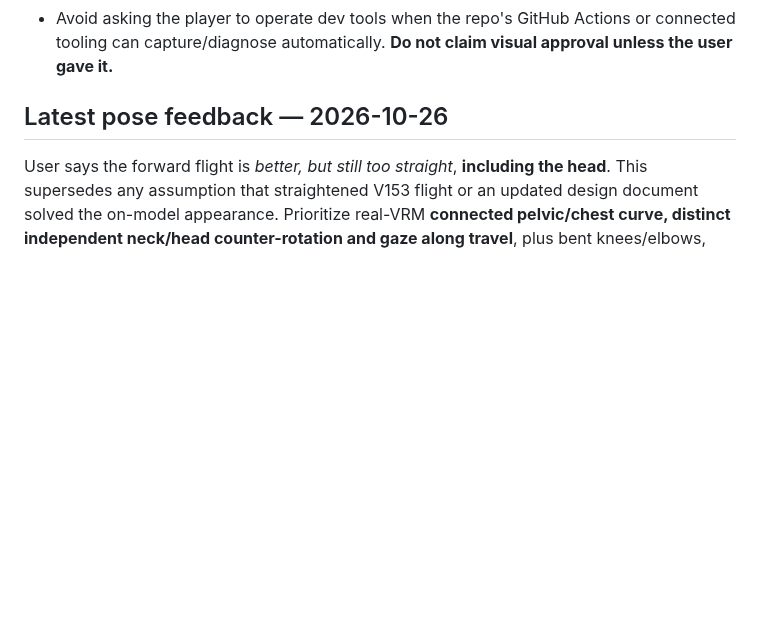
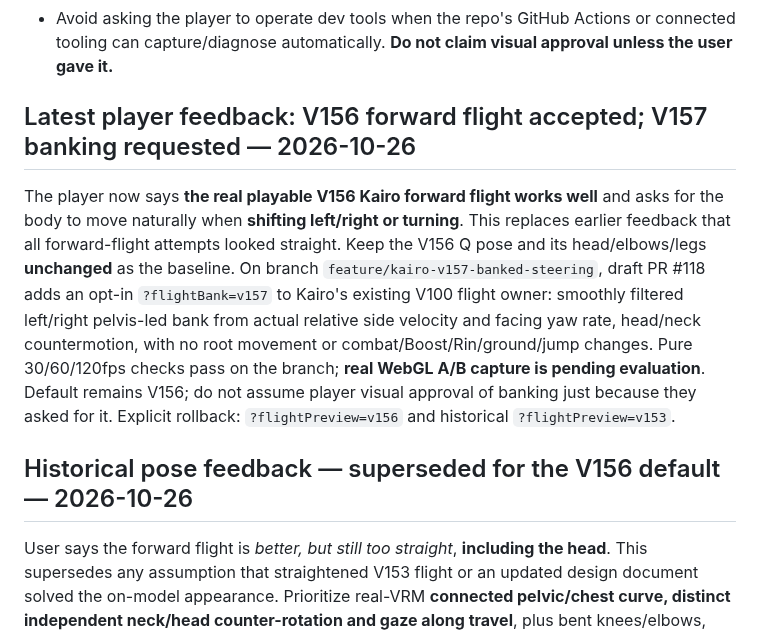
Before and after one commit to Theo524/sky-clash, a Markdown page: docs/ASSISTANT-CURRENT-STATE.md, the part around the change. Rendered like a GitHub page; blank space fills up the shorter version.

Commit message:
Record player approval of V156 forward flight and next left/right turn-banking goal

```diff
--- a/docs/ASSISTANT-CURRENT-STATE.md
+++ b/docs/ASSISTANT-CURRENT-STATE.md
@@ -9,7 +9,11 @@
 - When the user opens a new chat, the GitHub repository—not another chat's unseen context—is the persistent handoff. Read `AGENTS.md`, **this file**, `docs/ASSISTANT-RUNBOOK.md`, the ownership contract, and relevant source. Connector/tool access still requires being available/connected in that chat. Do not pretend cross-chat memory guarantees it.
 - Avoid asking the player to operate dev tools when the repo's GitHub Actions or connected tooling can capture/diagnose automatically. **Do not claim visual approval unless the user gave it.**
 
-## Latest pose feedback — 2026-10-26
+## Latest player feedback: V156 forward flight accepted; V157 banking requested — 2026-10-26
+
+The player now says **the real playable V156 Kairo forward flight works well** and asks for the body to move naturally when **shifting left/right or turning**. This replaces earlier feedback that all forward-flight attempts looked straight. Keep the V156 Q pose and its head/elbows/legs **unchanged** as the baseline. On branch `feature/kairo-v157-banked-steering`, draft PR #118 adds an opt-in `?flightBank=v157` to Kairo's existing V100 flight owner: smoothly filtered left/right pelvis-led bank from actual relative side velocity and facing yaw rate, head/neck countermotion, with no root movement or combat/Boost/Rin/ground/jump changes. Pure 30/60/120fps checks pass on the branch; **real WebGL A/B capture is pending evaluation**. Default remains V156; do not assume player visual approval of banking just because they asked for it. Explicit rollback: `?flightPreview=v156` and historical `?flightPreview=v153`.
+
+## Historical pose feedback — superseded for the V156 default — 2026-10-26
 
 User says the forward flight is *better, but still too straight*, **including the head**. This supersedes any assumption that straightened V153 flight or an updated design document solved the on-model appearance. Prioritize real-VRM **connected pelvic/chest curve, distinct independent neck/head counter-rotation and gaze along travel**, plus bent knees/elbows, without twisting the body laterally. The actionable shot/measurement requirements are now at the top of `docs/KAIRO-FORWARD-FLIGHT-BLUEPRINT.md`. **No new in-game animation has been authored or shipped by that spec.** Do not ask the user to operate Pose Lab.
 
```
